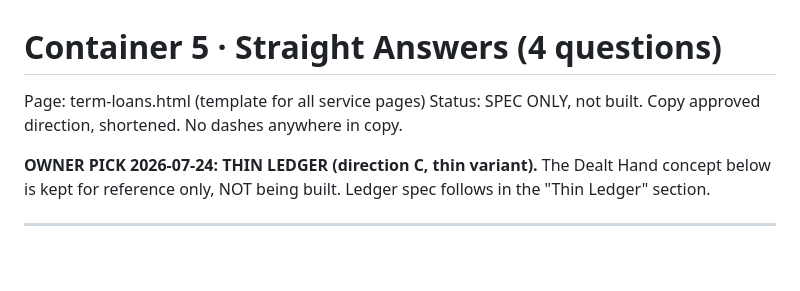
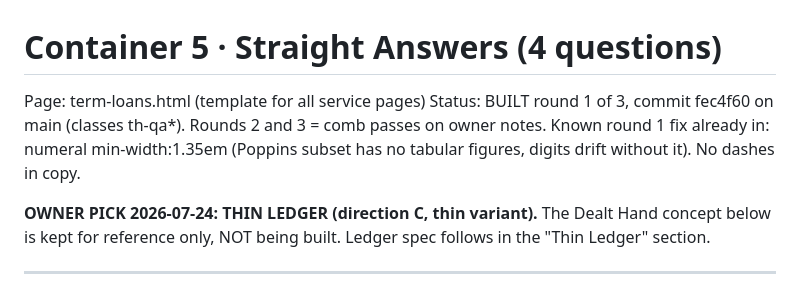
Before and after one commit to joey-techno/highcard-Capital-Website, a Markdown page: brand/container-5-questions.md, the part around the change. Drawn GitHub-style; blank space fills up the shorter version.

Commit message:
Spec status: C5 round 1 shipped (fec4f60)
Co-Authored-By: Claude Opus 4.8 (1M context) <noreply@anthropic.com>

```diff
--- a/brand/container-5-questions.md
+++ b/brand/container-5-questions.md
@@ -1,7 +1,9 @@
 # Container 5 · Straight Answers (4 questions)
 
 Page: term-loans.html (template for all service pages)
-Status: SPEC ONLY, not built. Copy approved direction, shortened. No dashes anywhere in copy.
+Status: BUILT round 1 of 3, commit fec4f60 on main (classes th-qa*). Rounds 2 and 3
+= comb passes on owner notes. Known round 1 fix already in: numeral min-width:1.35em
+(Poppins subset has no tabular figures, digits drift without it). No dashes in copy.
 
 **OWNER PICK 2026-07-24: THIN LEDGER (direction C, thin variant).** The Dealt Hand
 concept below is kept for reference only, NOT being built. Ledger spec follows in
```
